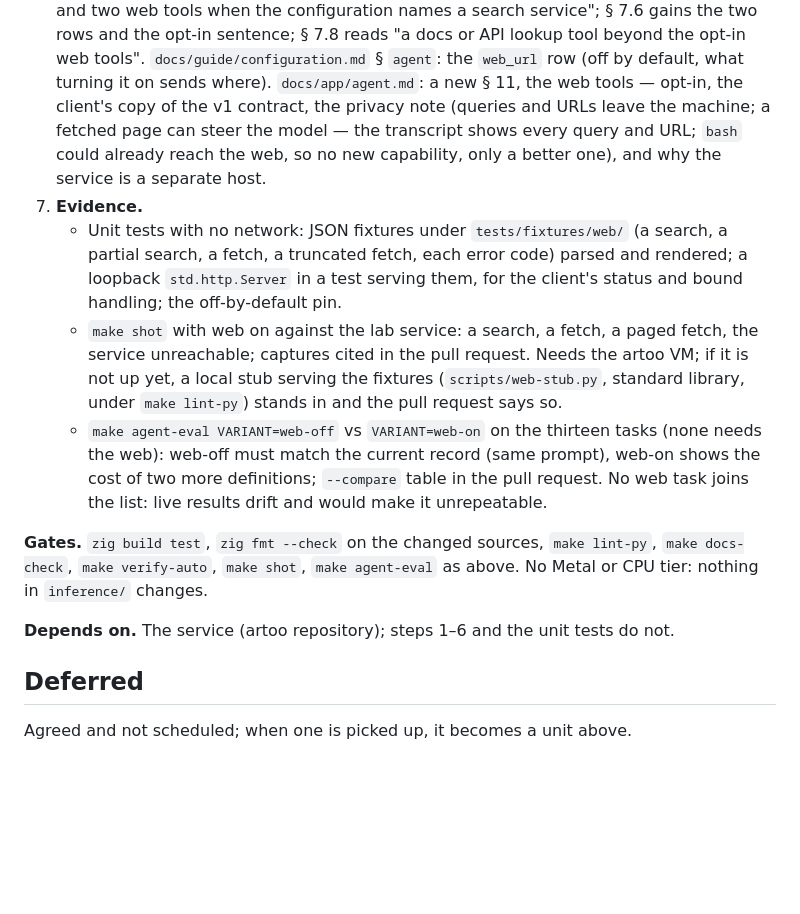
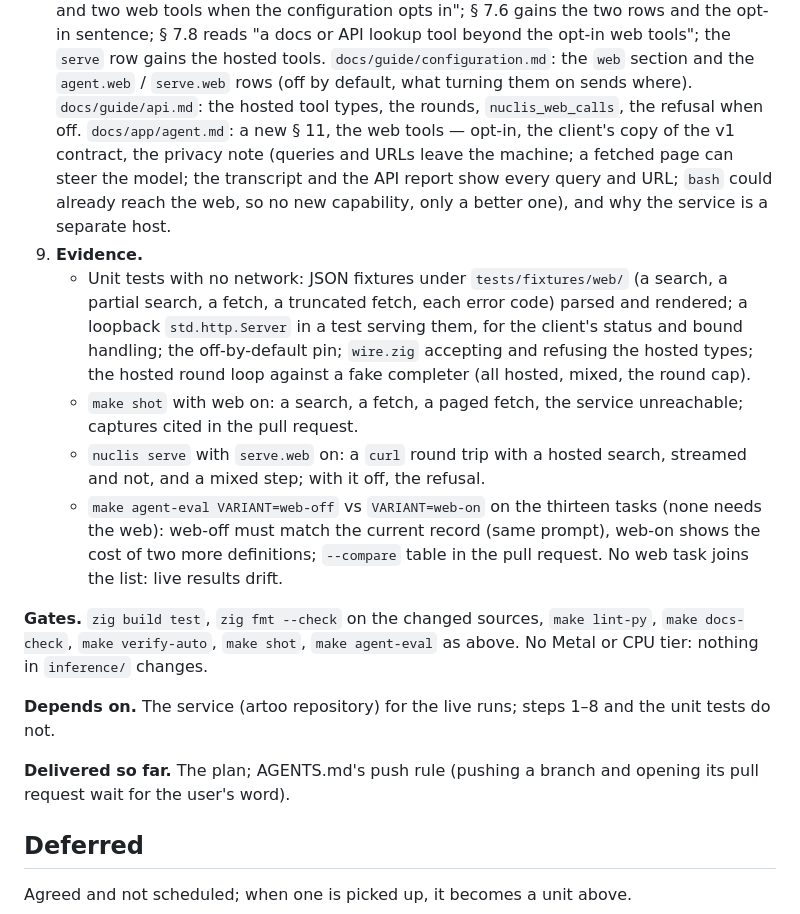
Before and after one commit to tildaslashalef/nuclis, a Markdown page: TODO.md, the part around one of its changes. Rendered like a GitHub page; blank space fills up the shorter version.

```diff
--- a/TODO.md
+++ b/TODO.md
@@ -119,37 +167,45 @@ nuclis/<version>`. Errors are non-2xx with `{"error": {"code",
    becomes "six fixed tools, and two web tools when the configuration
-   names a search service"; § 7.6 gains the two rows and the opt-in
-   sentence; § 7.8 reads "a docs or API lookup tool beyond the opt-in web
-   tools". `docs/guide/configuration.md` § `agent`: the `web_url` row
-   (off by default, what turning it on sends where). `docs/app/agent.md`:
-   a new § 11, the web tools — opt-in, the client's copy of the v1
-   contract, the privacy note (queries and URLs leave the machine; a
-   fetched page can steer the model — the transcript shows every query and
-   URL; `bash` could already reach the web, so no new capability, only a
-   better one), and why the service is a separate host.
-7. **Evidence.**
-   - Unit tests with no network: JSON fixtures under
-     `tests/fixtures/web/` (a search, a partial search, a fetch, a
-     truncated fetch, each error code) parsed and rendered; a loopback
-     `std.http.Server` in a test serving them, for the client's status and
-     bound handling; the off-by-default pin.
-   - `make shot` with web on against the lab service: a search, a fetch,
-     a paged fetch, the service unreachable; captures cited in the pull
-     request. Needs the artoo VM; if it is not up yet, a local stub
-     serving the fixtures (`scripts/web-stub.py`, standard library, under
-     `make lint-py`) stands in and the pull request says so.
+   opts in"; § 7.6 gains the two rows and the opt-in sentence; § 7.8
+   reads "a docs or API lookup tool beyond the opt-in web tools"; the
+   `serve` row gains the hosted tools. `docs/guide/configuration.md`:
+   the `web` section and the `agent.web` / `serve.web` rows (off by
+   default, what turning them on sends where). `docs/guide/api.md`: the
+   hosted tool types, the rounds, `nuclis_web_calls`, the refusal when
+   off. `docs/app/agent.md`: a new § 11, the web tools — opt-in, the
+   client's copy of the v1 contract, the privacy note (queries and URLs
+   leave the machine; a fetched page can steer the model; the transcript
+   and the API report show every query and URL; `bash` could already
+   reach the web, so no new capability, only a better one), and why the
+   service is a separate host.
+9. **Evidence.**
+   - Unit tests with no network: JSON fixtures under `tests/fixtures/web/`
+     (a search, a partial search, a fetch, a truncated fetch, each error
+     code) parsed and rendered; a loopback `std.http.Server` in a test
+     serving them, for the client's status and bound handling; the
+     off-by-default pin; `wire.zig` accepting and refusing the hosted
+     types; the hosted round loop against a fake completer (all hosted,
+     mixed, the round cap).
+   - `make shot` with web on: a search, a fetch, a paged fetch, the
+     service unreachable; captures cited in the pull request.
+   - `nuclis serve` with `serve.web` on: a `curl` round trip with a
+     hosted search, streamed and not, and a mixed step; with it off, the
+     refusal.
    - `make agent-eval VARIANT=web-off` vs `VARIANT=web-on` on the
      thirteen tasks (none needs the web): web-off must match the current
-     record (same prompt), web-on shows the cost of two more definitions;
-     `--compare` table in the pull request. No web task joins the list:
-     live results drift and would make it unrepeatable.
+     record (same prompt), web-on shows the cost of two more
+     definitions; `--compare` table in the pull request. No web task
+     joins the list: live results drift.
 
 **Gates.** `zig build test`, `zig fmt --check` on the changed sources,
 `make lint-py`, `make docs-check`, `make verify-auto`, `make shot`,
 `make agent-eval` as above. No Metal or CPU tier: nothing in `inference/`
 changes.
 
-**Depends on.** The service (artoo repository); steps 1–6 and the unit
-tests do not.
+**Depends on.** The service (artoo repository) for the live runs; steps
+1–8 and the unit tests do not.
+
+**Delivered so far.** The plan; AGENTS.md's push rule (pushing a branch
+and opening its pull request wait for the user's word).
 
 ## Deferred
 
```
Also changed, not shown: other parts of TODO.md (+120 -72 lines).
